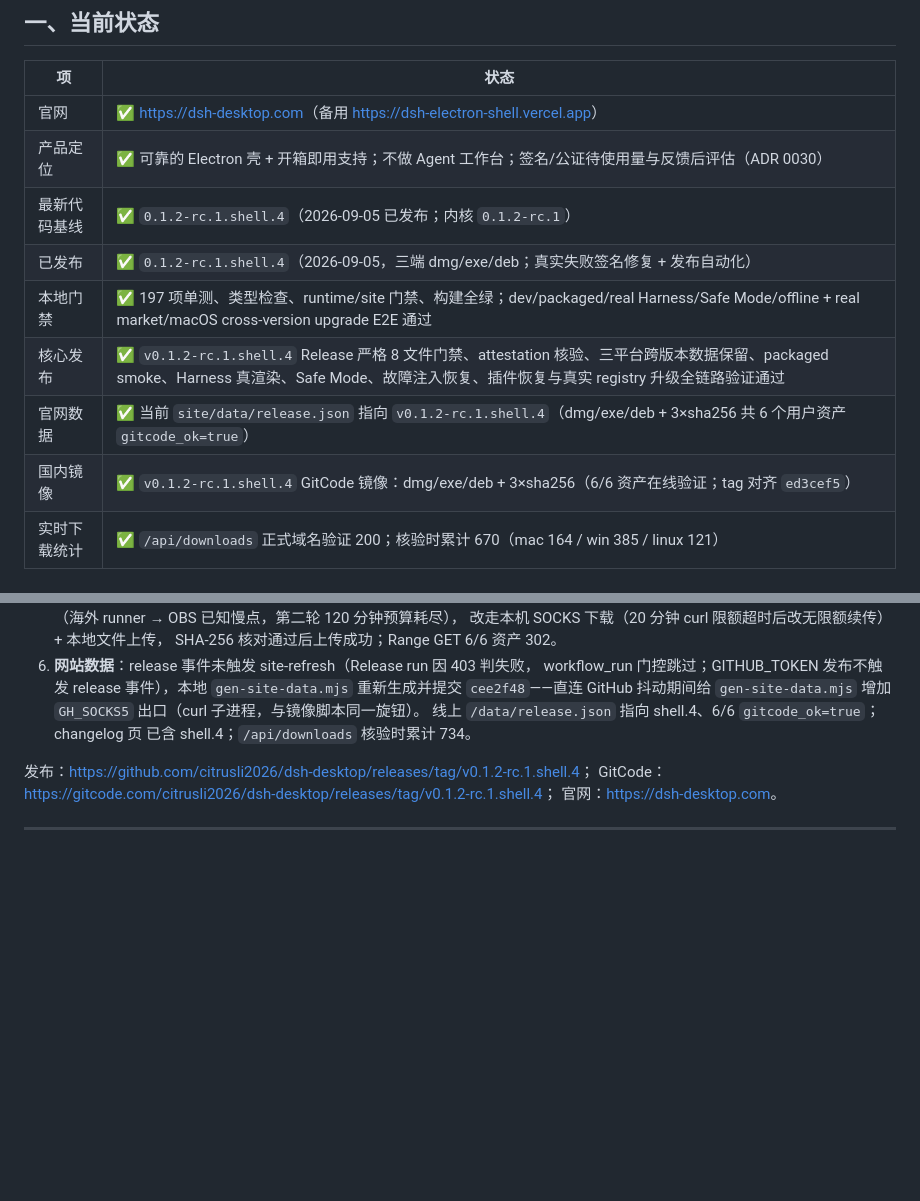
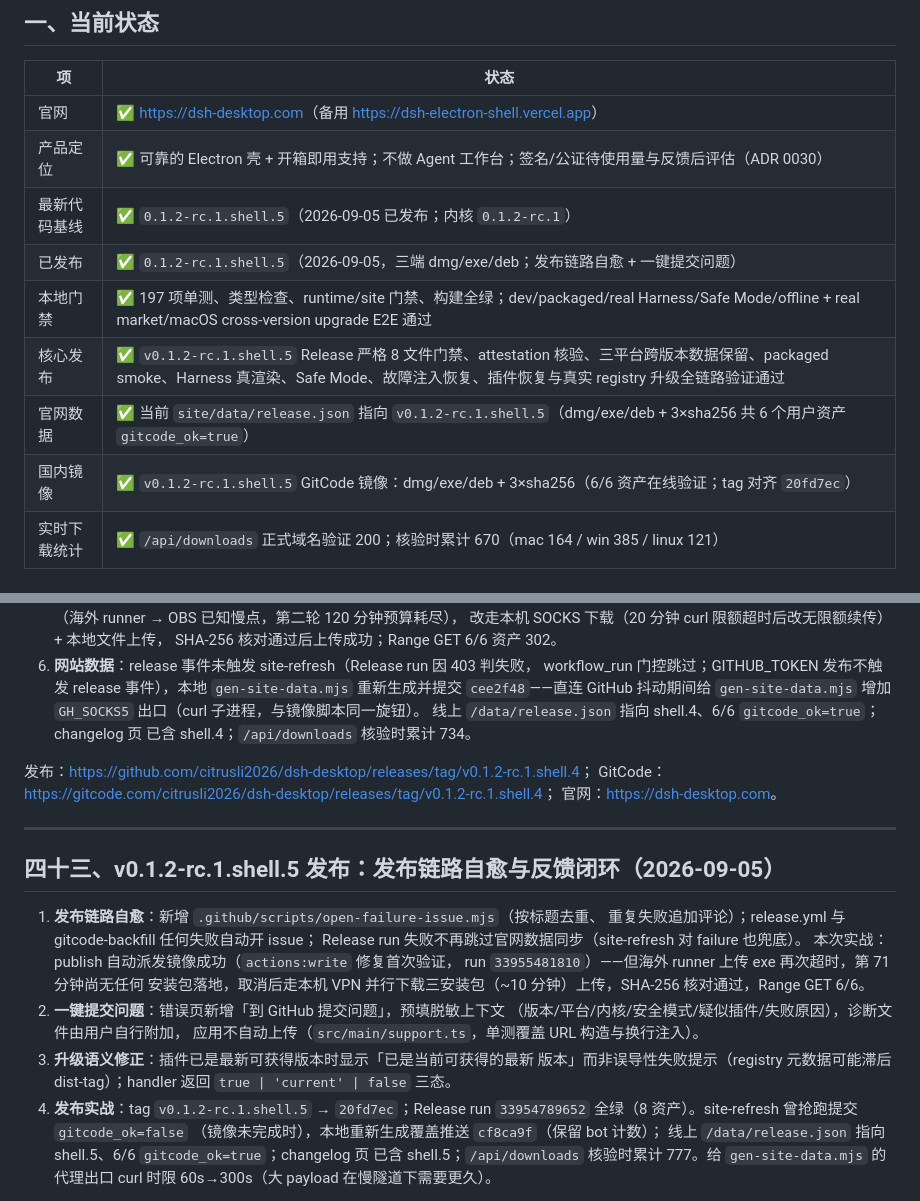
Before and after one commit to citrusli2026/dsh-desktop, a Markdown page: HANDOFF.md, 2 parts joined by grey strips. GitHub-like rendering; blank space fills up the shorter version.

Commit message:
docs: record v0.1.2-rc.1.shell.5 release

```diff
--- a/HANDOFF.md
+++ b/HANDOFF.md
@@ -9,12 +9,12 @@
 |---|---|
 | 官网 | ✅ <https://dsh-desktop.com>（备用 <https://dsh-electron-shell.vercel.app>） |
 | 产品定位 | ✅ 可靠的 Electron 壳 + 开箱即用支持；不做 Agent 工作台；签名/公证待使用量与反馈后评估（ADR 0030） |
-| 最新代码基线 | ✅ `0.1.2-rc.1.shell.4`（2026-09-05 已发布；内核 `0.1.2-rc.1`） |
-| 已发布 | ✅ `0.1.2-rc.1.shell.4`（2026-09-05，三端 dmg/exe/deb；真实失败签名修复 + 发布自动化） |
+| 最新代码基线 | ✅ `0.1.2-rc.1.shell.5`（2026-09-05 已发布；内核 `0.1.2-rc.1`） |
+| 已发布 | ✅ `0.1.2-rc.1.shell.5`（2026-09-05，三端 dmg/exe/deb；发布链路自愈 + 一键提交问题） |
 | 本地门禁 | ✅ 197 项单测、类型检查、runtime/site 门禁、构建全绿；dev/packaged/real Harness/Safe Mode/offline + real market/macOS cross-version upgrade E2E 通过 |
-| 核心发布 | ✅ `v0.1.2-rc.1.shell.4` Release 严格 8 文件门禁、attestation 核验、三平台跨版本数据保留、packaged smoke、Harness 真渲染、Safe Mode、故障注入恢复、插件恢复与真实 registry 升级全链路验证通过 |
-| 官网数据 | ✅ 当前 `site/data/release.json` 指向 `v0.1.2-rc.1.shell.4`（dmg/exe/deb + 3×sha256 共 6 个用户资产 `gitcode_ok=true`） |
-| 国内镜像 | ✅ `v0.1.2-rc.1.shell.4` GitCode 镜像：dmg/exe/deb + 3×sha256（6/6 资产在线验证；tag 对齐 `ed3cef5`） |
+| 核心发布 | ✅ `v0.1.2-rc.1.shell.5` Release 严格 8 文件门禁、attestation 核验、三平台跨版本数据保留、packaged smoke、Harness 真渲染、Safe Mode、故障注入恢复、插件恢复与真实 registry 升级全链路验证通过 |
+| 官网数据 | ✅ 当前 `site/data/release.json` 指向 `v0.1.2-rc.1.shell.5`（dmg/exe/deb + 3×sha256 共 6 个用户资产 `gitcode_ok=true`） |
+| 国内镜像 | ✅ `v0.1.2-rc.1.shell.5` GitCode 镜像：dmg/exe/deb + 3×sha256（6/6 资产在线验证；tag 对齐 `20fd7ec`） |
 | 实时下载统计 | ✅ `/api/downloads` 正式域名验证 200；核验时累计 670（mac 164 / win 385 / linux 121） |
 
 ## 二、官网浅色体系与声明精简（2026-08-15 已提交部署，无新 tag）
@@ -1252,3 +1252,25 @@ GitCode：<https://gitcode.com/citrusli2026/dsh-desktop/releases/tag/v0.1.2-rc.1
 官网：<https://dsh-desktop.com>。
 
 ---
+## 四十三、v0.1.2-rc.1.shell.5 发布：发布链路自愈与反馈闭环（2026-09-05）
+
+1. **发布链路自愈**：新增 `.github/scripts/open-failure-issue.mjs`（按标题去重、
+   重复失败追加评论）；release.yml 与 gitcode-backfill 任何失败自动开 issue；
+   Release run 失败不再跳过官网数据同步（site-refresh 对 failure 也兜底）。
+   本次实战：publish 自动派发镜像成功（`actions:write` 修复首次验证，
+   run `33955481810`）——但海外 runner 上传 exe 再次超时，第 71 分钟尚无任何
+   安装包落地，取消后走本机 VPN 并行下载三安装包（~10 分钟）上传，SHA-256
+   核对通过，Range GET 6/6。
+2. **一键提交问题**：错误页新增「到 GitHub 提交问题」，预填脱敏上下文
+   （版本/平台/内核/安全模式/疑似插件/失败原因），诊断文件由用户自行附加，
+   应用不自动上传（`src/main/support.ts`，单测覆盖 URL 构造与换行注入）。
+3. **升级语义修正**：插件已是最新可获得版本时显示「已是当前可获得的最新
+   版本」而非误导性失败提示（registry 元数据可能滞后 dist-tag）；handler 返回
+   `true | 'current' | false` 三态。
+4. **发布实战**：tag `v0.1.2-rc.1.shell.5` → `20fd7ec`；Release run
+   `33954789652` 全绿（8 资产）。site-refresh 曾抢跑提交 `gitcode_ok=false`
+   （镜像未完成时），本地重新生成覆盖推送 `cf8ca9f`（保留 bot 计数）；
+   线上 `/data/release.json` 指向 shell.5、6/6 `gitcode_ok=true`；changelog 页
+   已含 shell.5；`/api/downloads` 核验时累计 777。给 `gen-site-data.mjs` 的
+   代理出口 curl 时限 60s→300s（大 payload 在慢隧道下需要更久）。
+
```
Also changed, not shown: other parts of HANDOFF.md (+5 -0 lines).
